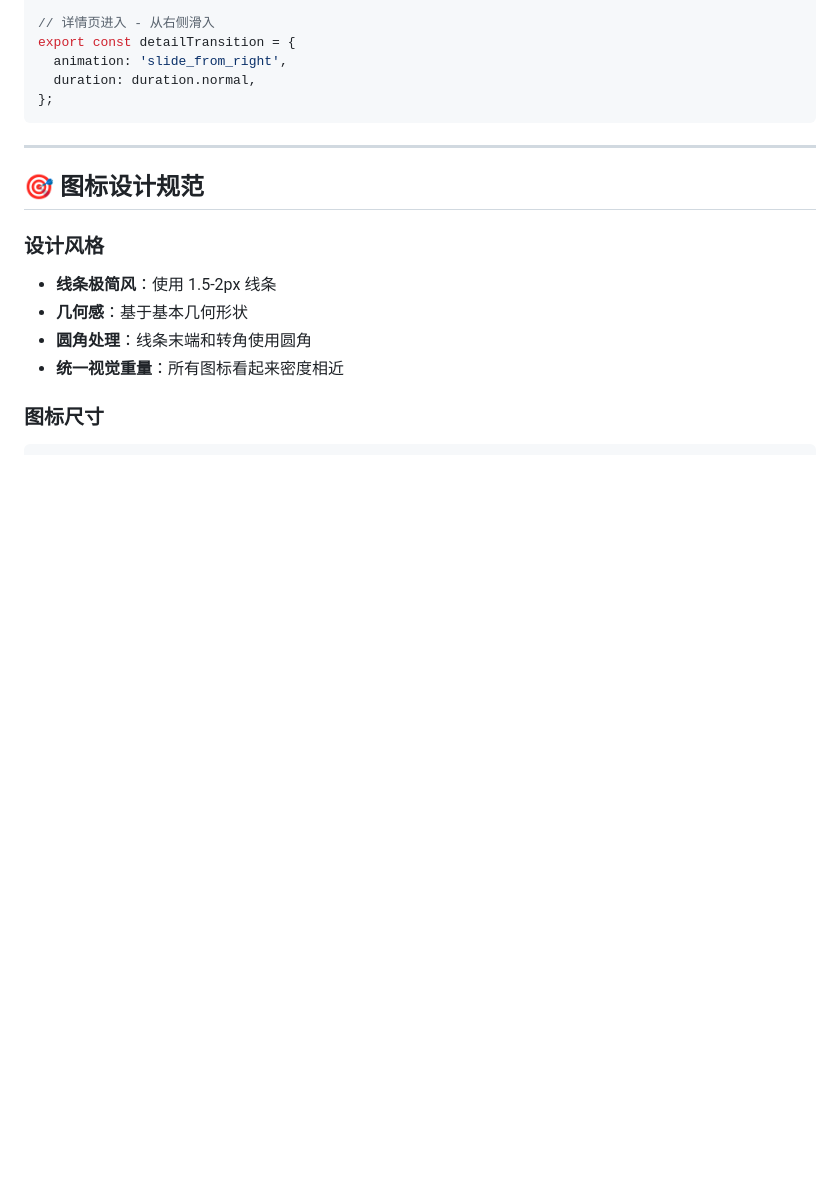
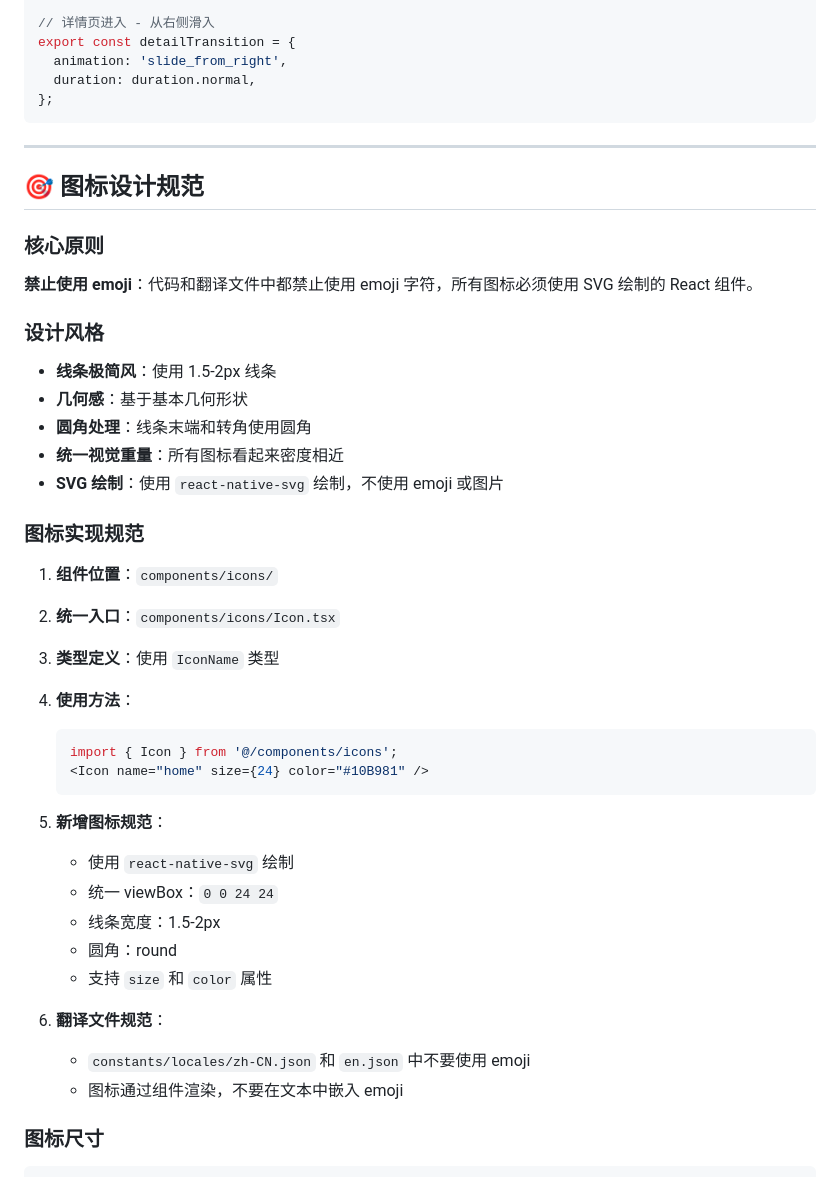
Before and after one commit to VmythV/healthora-fit, a Markdown page: docs/design.md, the part around the change. Drawn GitHub-style; blank space fills up the shorter version.

````diff
--- a/docs/design.md
+++ b/docs/design.md
@@ -574,12 +574,39 @@ export const detailTransition = {
 
 ## 🎯 图标设计规范
 
+### 核心原则
+
+**禁止使用 emoji**：代码和翻译文件中都禁止使用 emoji 字符，所有图标必须使用 SVG 绘制的 React 组件。
+
 ### 设计风格
 
 - **线条极简风**：使用 1.5-2px 线条
 - **几何感**：基于基本几何形状
 - **圆角处理**：线条末端和转角使用圆角
 - **统一视觉重量**：所有图标看起来密度相近
+- **SVG 绘制**：使用 `react-native-svg` 绘制，不使用 emoji 或图片
+
+### 图标实现规范
+
+1. **组件位置**：`components/icons/`
+2. **统一入口**：`components/icons/Icon.tsx`
+3. **类型定义**：使用 `IconName` 类型
+4. **使用方法**：
+   ```tsx
+   import { Icon } from '@/components/icons';
+   <Icon name="home" size={24} color="#10B981" />
+   ```
+
+5. **新增图标规范**：
+   - 使用 `react-native-svg` 绘制
+   - 统一 viewBox：`0 0 24 24`
+   - 线条宽度：1.5-2px
+   - 圆角：round
+   - 支持 `size` 和 `color` 属性
+
+6. **翻译文件规范**：
+   - `constants/locales/zh-CN.json` 和 `en.json` 中不要使用 emoji
+   - 图标通过组件渲染，不要在文本中嵌入 emoji
 
 ### 图标尺寸
 
````
Also changed, not shown: CLAUDE.md (+55 -0 lines).
